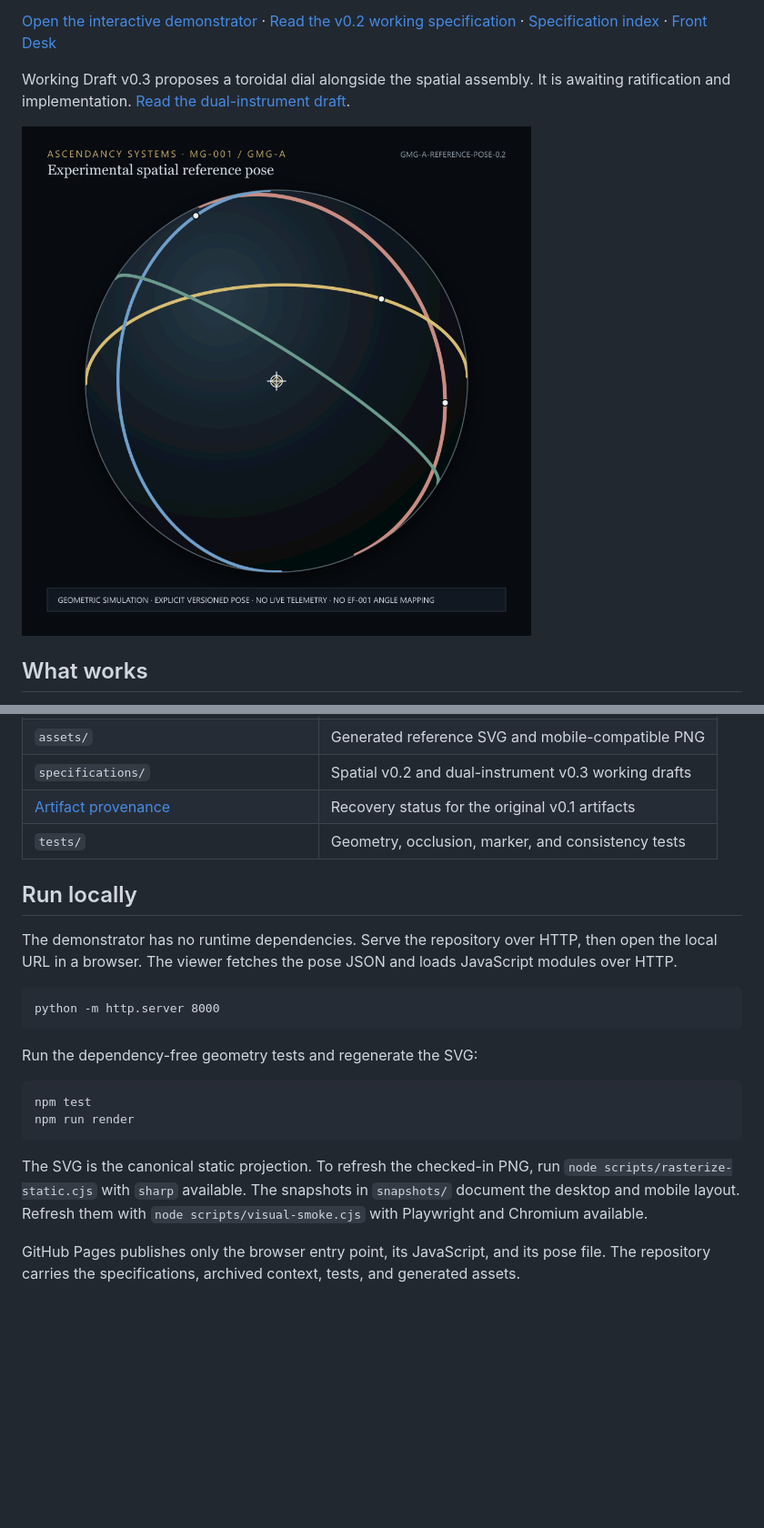
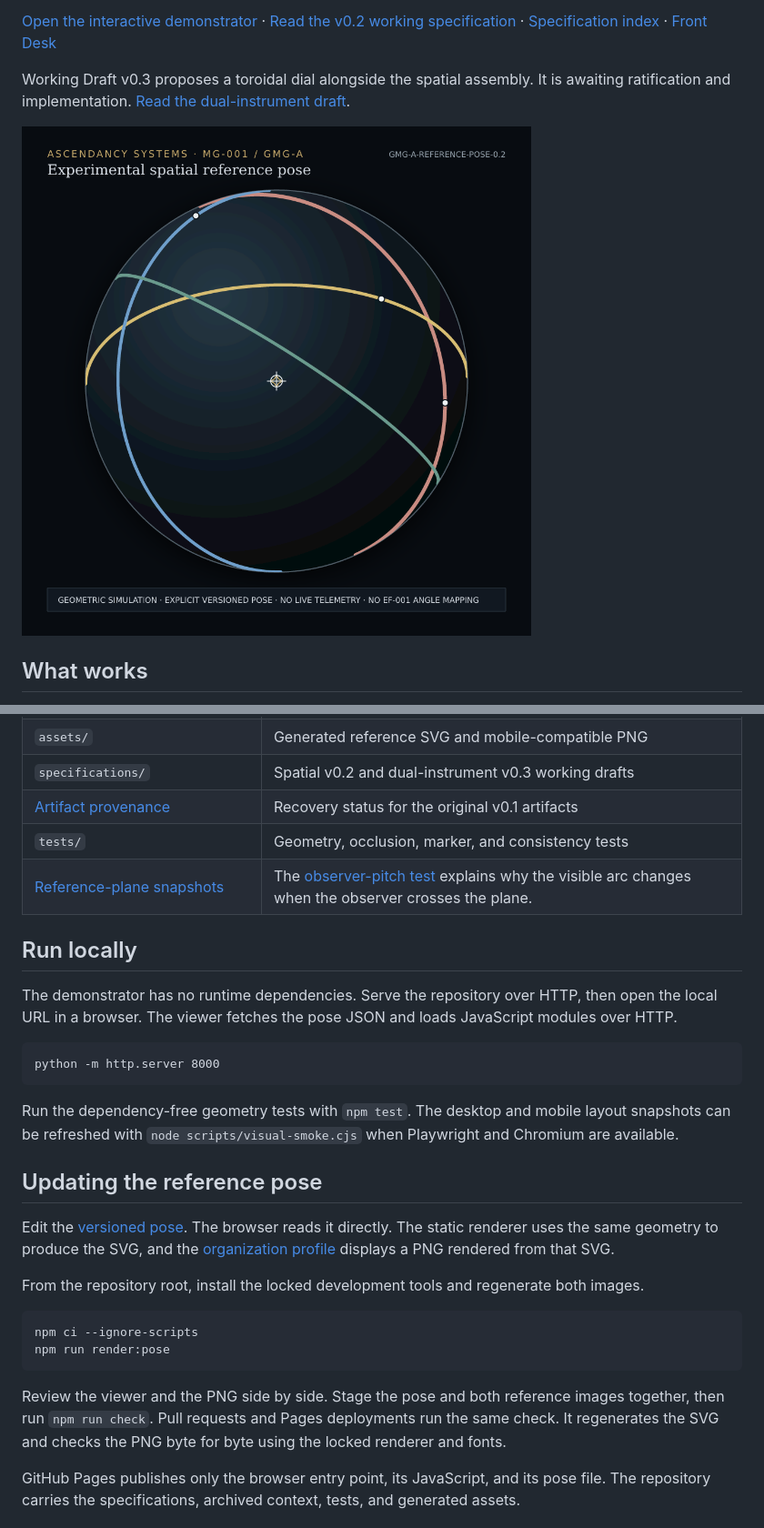
Before and after one commit to Ascendancy-Systems/meta-gauge, a Markdown page: README.md, 2 parts joined by grey strips. Shown at 91% size. GitHub-like rendering; pictures changed too: assets/gmg-a-reference-pose-v0.2.png; blank space fills up the shorter version.

Commit message:
Verify the profile PNG against the reference pose before publication

````diff
--- a/README.md
+++ b/README.md
@@ -48,6 +48,7 @@ Working Draft v0.3 proposes a toroidal dial alongside the spatial assembly. It i
 | `specifications/` | Spatial v0.2 and dual-instrument v0.3 working drafts |
 | [Artifact provenance](./docs/artifact-provenance.md) | Recovery status for the original v0.1 artifacts |
 | `tests/` | Geometry, occlusion, marker, and consistency tests |
+| [Reference-plane snapshots](./snapshots/reference-plane-crossing/) | The [observer-pitch test](./tests/reference-plane-transition.test.mjs) explains why the visible arc changes when the observer crosses the plane. |
 
 ## Run locally
 
@@ -57,14 +58,20 @@ The demonstrator has no runtime dependencies. Serve the repository over HTTP, th
 python -m http.server 8000
 ```
 
-Run the dependency-free geometry tests and regenerate the SVG:
+Run the dependency-free geometry tests with `npm test`. The desktop and mobile layout snapshots can be refreshed with `node scripts/visual-smoke.cjs` when Playwright and Chromium are available.
+
+## Updating the reference pose
+
+Edit the [versioned pose](./config/gmg-a-reference-pose-v0.2.json). The browser reads it directly. The static renderer uses the same geometry to produce the SVG, and the [organization profile](https://github.com/Ascendancy-Systems) displays a PNG rendered from that SVG.
+
+From the repository root, install the locked development tools and regenerate both images.
 
 ```text
-npm test
-npm run render
+npm ci --ignore-scripts
+npm run render:pose
 ```
 
-The SVG is the canonical static projection. To refresh the checked-in PNG, run `node scripts/rasterize-static.cjs` with `sharp` available. The snapshots in `snapshots/` document the desktop and mobile layout. Refresh them with `node scripts/visual-smoke.cjs` with Playwright and Chromium available.
+Review the viewer and the PNG side by side. Stage the pose and both reference images together, then run `npm run check`. Pull requests and Pages deployments run the same check. It regenerates the SVG and checks the PNG byte for byte using the locked renderer and fonts.
 
 GitHub Pages publishes only the browser entry point, its JavaScript, and its pose file. The repository carries the specifications, archived context, tests, and generated assets.
 
````
Also changed, not shown: docs/artifact-provenance.md (+2 -0 lines), 7 other files.
